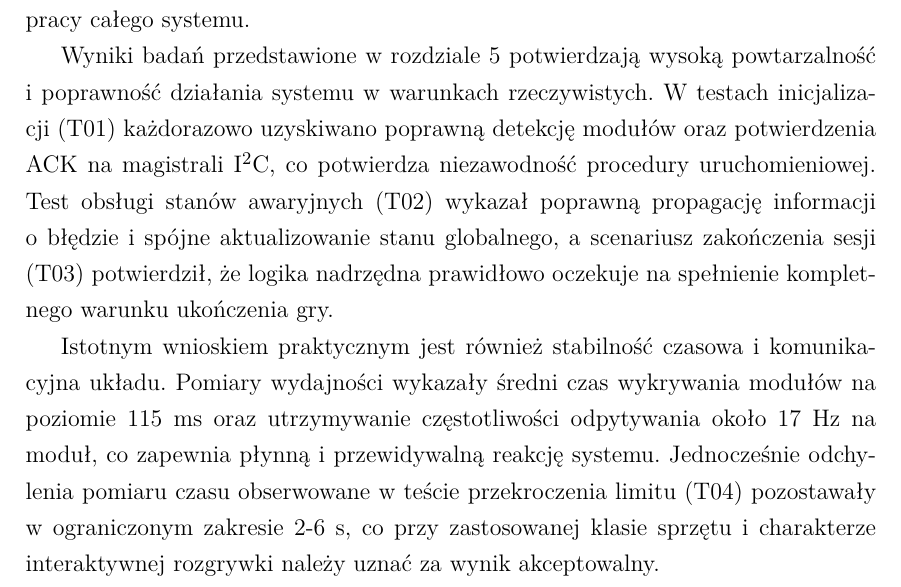
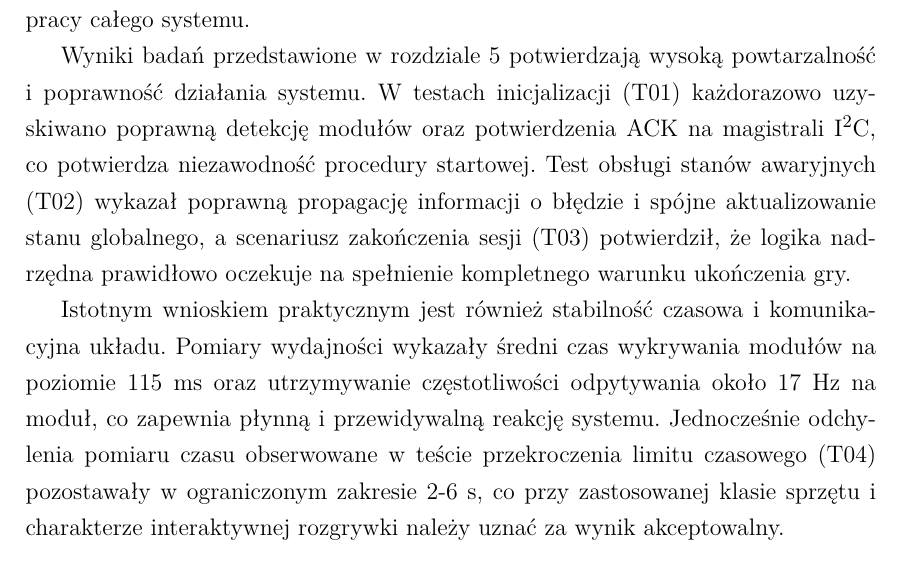
Before and after one commit to StanislawStankiewicz/DefuseIt, a LaTeX thesis (thesis/thesis.tex): part of page 54 of 59, cut so that both start at the same text. Compiled offline with pdfLaTeX.

Commit message:
Improve chapter 6 conclusions

```diff
--- a/thesis/thesis.tex
+++ b/thesis/thesis.tex
@@ -933,9 +933,9 @@ Projekt systemu i przeprowadzone testy umożliwiły pomyślną realizację głó
 
 Warto podkreślić, że system został zweryfikowany w ściśle określonych scenariuszach testowych i w granicach możliwości sprzętowych platformy ATmega328P. Największe wyzwania dotyczyły stabilności komunikacji na magistrali I$^2$C oraz ograniczeń pamięci SRAM, szczególnie w przypadku modułu labiryntu. Dodatkowym ograniczeniem była trudność w przeprowadzeniu prostych, pełnych symulacji całego układu, dlatego kluczowe znaczenie miały testy wykonywane na rzeczywistym prototypie. Wymusiło to konsekwentną optymalizację kodu, ograniczenie wykorzystania struktur dynamicznych oraz szerokie zastosowanie pamięci Flash, jednak przyjęte rozwiązania okazały się wystarczające do zapewnienia poprawnej i responsywnej pracy całego systemu.
 
-Wyniki badań przedstawione w rozdziale 5 potwierdzają wysoką powtarzalność i poprawność działania systemu w warunkach rzeczywistych. W testach inicjalizacji (T01) każdorazowo uzyskiwano poprawną detekcję modułów oraz potwierdzenia ACK na magistrali I$^2$C, co potwierdza niezawodność procedury uruchomieniowej. Test obsługi stanów awaryjnych (T02) wykazał poprawną propagację informacji o błędzie i spójne aktualizowanie stanu globalnego, a scenariusz zakończenia sesji (T03) potwierdził, że logika nadrzędna prawidłowo oczekuje na spełnienie kompletnego warunku ukończenia gry.
+Wyniki badań przedstawione w rozdziale 5 potwierdzają wysoką powtarzalność i poprawność działania systemu. W testach inicjalizacji (T01) każdorazowo uzyskiwano poprawną detekcję modułów oraz potwierdzenia ACK na magistrali I$^2$C, co potwierdza niezawodność procedury startowej. Test obsługi stanów awaryjnych (T02) wykazał poprawną propagację informacji o błędzie i spójne aktualizowanie stanu globalnego, a scenariusz zakończenia sesji (T03) potwierdził, że logika nadrzędna prawidłowo oczekuje na spełnienie kompletnego warunku ukończenia gry.
 
-Istotnym wnioskiem praktycznym jest również stabilność czasowa i komunikacyjna układu. Pomiary wydajności wykazały średni czas wykrywania modułów na poziomie 115 ms oraz utrzymywanie częstotliwości odpytywania około 17 Hz na moduł, co zapewnia płynną i przewidywalną reakcję systemu. Jednocześnie odchylenia pomiaru czasu obserwowane w teście przekroczenia limitu (T04) pozostawały w ograniczonym zakresie 2-6 s, co przy zastosowanej klasie sprzętu i charakterze interaktywnej rozgrywki należy uznać za wynik akceptowalny.
+Istotnym wnioskiem praktycznym jest również stabilność czasowa i komunikacyjna układu. Pomiary wydajności wykazały średni czas wykrywania modułów na poziomie 115 ms oraz utrzymywanie częstotliwości odpytywania około 17 Hz na moduł, co zapewnia płynną i przewidywalną reakcję systemu. Jednocześnie odchylenia pomiaru czasu obserwowane w teście przekroczenia limitu czasowego (T04) pozostawały w ograniczonym zakresie 2-6 s, co przy zastosowanej klasie sprzętu i charakterze interaktywnej rozgrywki należy uznać za wynik akceptowalny.
 
 W przyszłości system mógłby zostać rozbudowany o kolejne moduły oraz o dodatkowe mechanizmy ułatwiające konfigurację i nadzór nad rozgrywką. Cennym kierunkiem dalszych prac byłaby również aktualizacja i powtórzenie badań po dłuższym czasie eksploatacji, aby ocenić trwałość przyjętych rozwiązań oraz ich podatność na dalszą rozbudowę. Możliwe byłoby także przeniesienie części funkcji na wydajniejszą platformę, na przykład mikrokontroler ESP32, a w szerszej perspektywie uzupełnienie systemu o komunikację bezprzewodową, zdalną administrację lub nowe moduły wykorzystujące bardziej zaawansowane mechanizmy interakcji.
 
```
